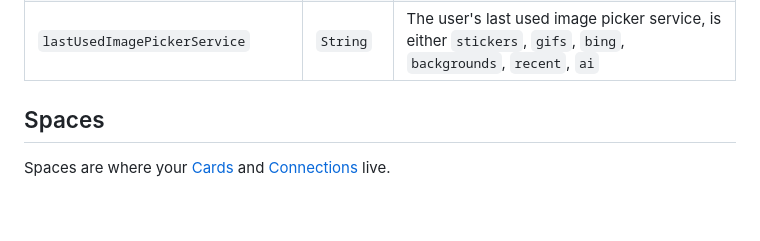
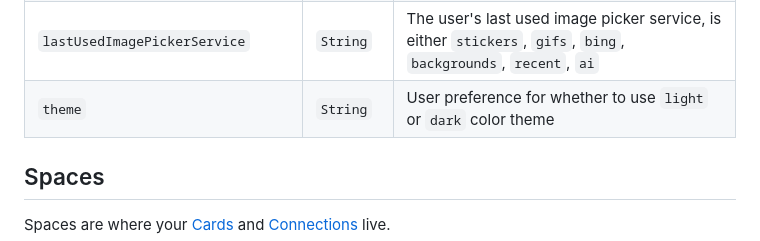
Before and after one commit to kinopio-club/kinopio-help, a Markdown page: api/index.md, the part around the change. GitHub-like rendering; blank space fills up the shorter version.

Commit message:
add user attr: theme

```diff
--- a/api/index.md
+++ b/api/index.md
@@ -118,6 +118,7 @@ Name | Type | Description
 <code class="users">weatherUnitIsCelcius</code>             | `String` | Whether to display weather information in Celcius or Fahrenheit (default)
 <code class="users">website</code>                          | `String`  | The user's website, url validity is not checked
 <code class="users">lastUsedImagePickerService</code>       | `String`  | The user's last used image picker service, is either `stickers`, `gifs`, `bing`, `backgrounds`, `recent`, `ai`
+<code class="users">theme</code>                            | `String`  | User preference for whether to use `light` or `dark` color theme
 
 
 
```
